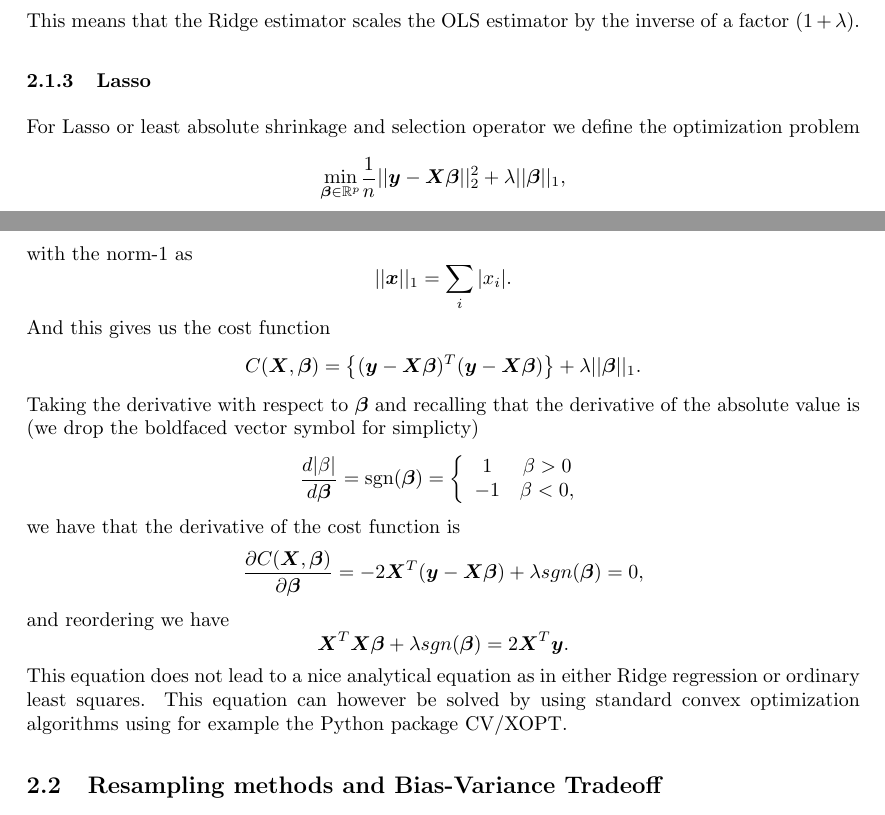
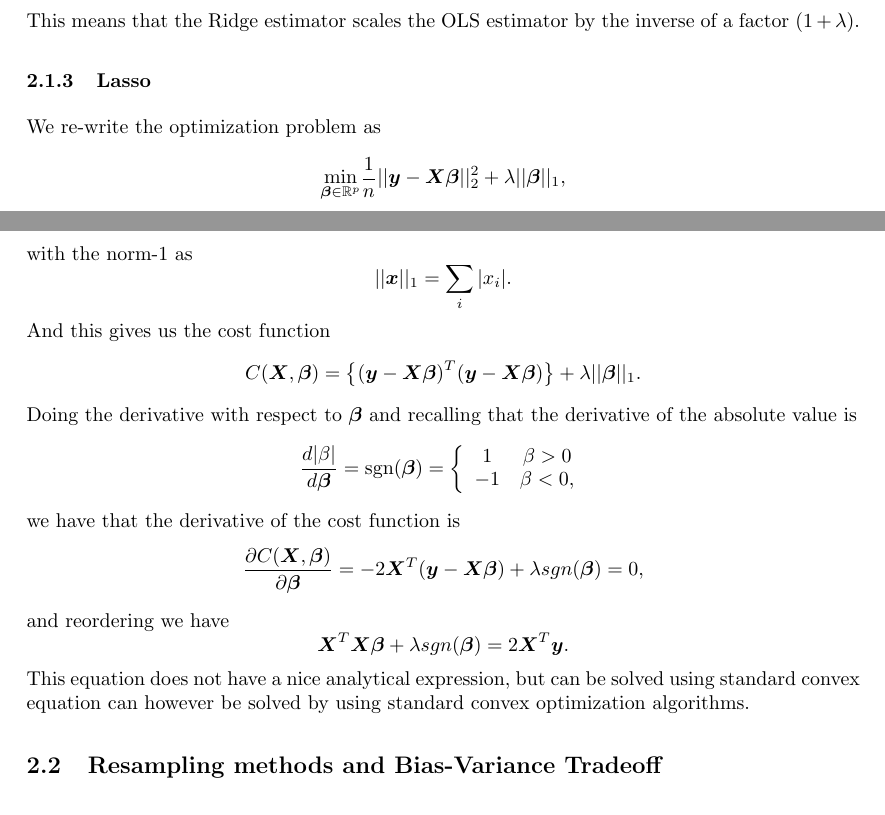
Before and after one commit to tabjone/FYS-STK4155_P1, a LaTeX paper (project1.tex, which reads theory.tex): two parts of pages 4 and 5 of 15, joined at a grey line, cut so that both start at the same text. Compiled offline with pdfLaTeX.

Commit message:
small changes in theory

```diff
--- a/theory.tex
+++ b/theory.tex
@@ -114,8 +114,8 @@ This means that the Ridge estimator scales the OLS estimator by the inverse of a
 
 
 \subsubsection{Lasso}
-%% THIS ENTIRE THING IS COPIED FROM THE LECTURE NOTES
-For Lasso or least absolute shrinkage and selection operator we define the optimization problem
+%% This is very close to lecture notes but we need all this information.
+We re-write the optimization problem as
 $$
 {\displaystyle \min_{\boldsymbol{\beta}\in
 {\mathbb{R}}^{p}}}\frac{1}{n}\vert\vert \boldsymbol{y}-\boldsymbol{X}\boldsymbol{\beta}\vert\vert_2^2+\lambda\vert\vert \boldsymbol{\beta}\vert\vert_1,
@@ -128,7 +128,7 @@ And this gives us the cost function
 $$
 C(\boldsymbol{X},\boldsymbol{\beta})=\left\{(\boldsymbol{y}-\boldsymbol{X}\boldsymbol{\beta})^T(\boldsymbol{y}-\boldsymbol{X}\boldsymbol{\beta})\right\}+\lambda\vert\vert\boldsymbol{\beta}\vert\vert_1.
 $$
-Taking the derivative with respect to $\boldsymbol{\beta}$ and recalling that the derivative of the absolute value is (we drop the boldfaced vector symbol for simplicty)
+Doing the derivative with respect to $\boldsymbol{\beta}$ and recalling that the derivative of the absolute value is
 $$
 \frac{d \vert \beta\vert}{d \boldsymbol{\beta}}=\mathrm{sgn}(\boldsymbol{\beta})=\left\{\begin{array}{cc} 1 & \beta > 0 \\-1 & \beta < 0, \end{array}\right.
 $$
@@ -140,7 +140,7 @@ and reordering we have
 $$
 \boldsymbol{X}^T\boldsymbol{X}\boldsymbol{\beta}+\lambda sgn(\boldsymbol{\beta})=2\boldsymbol{X}^T\boldsymbol{y}.
 $$
-This equation does not lead to a nice analytical equation as in either Ridge regression or ordinary least squares. This equation can however be solved by using standard convex optimization algorithms using for example the Python package CV\slash XOPT.
+This equation does not have a nice analytical expression, but can be solved using standard convex equation can however be solved by using standard convex optimization algorithms.
 
 \subsection{Resampling methods and Bias-Variance Tradeoff}
 When working with a dataset of independent and identically distributed events, called IIDs, we can draw repeated samples from the training set and refit the model on each sample. For each model refitting we can obtain additional information that would not be attainable by only fitting the model once. This will be more computationally expensive as we need to fit the same model over and over again. Let's call the number of fits for $m$. Then we use the central limit theorem to get the approximation of the standard deviation
```
Also changed, not shown: theory.tex (15 more changed lines).
